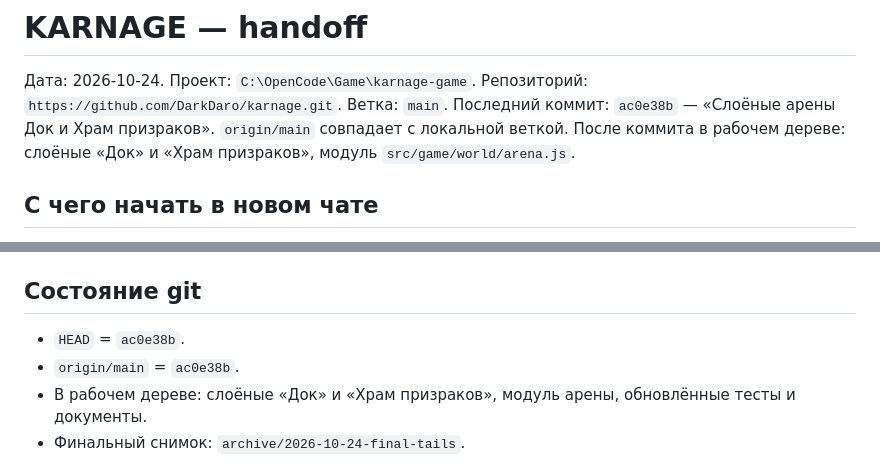
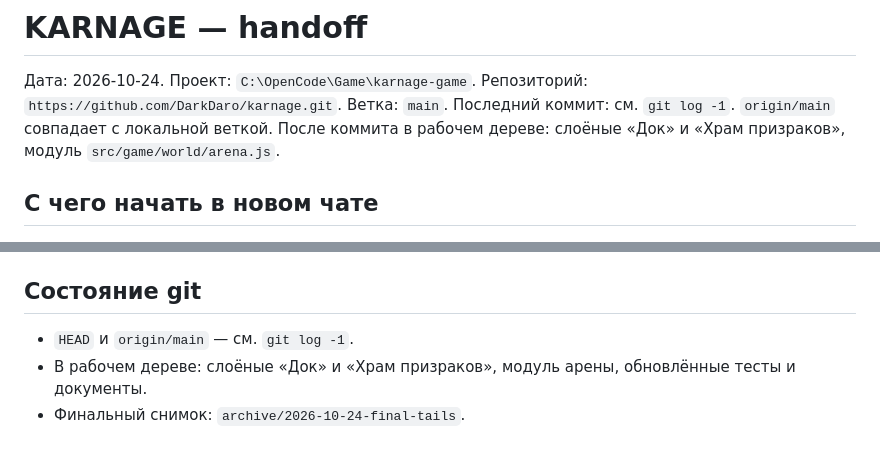
Before and after one commit to DarkDaro/karnage, a Markdown page: docs/HANDOFF.md, 2 parts joined by grey strips. GitHub-like rendering.

```diff
--- a/docs/HANDOFF.md
+++ b/docs/HANDOFF.md
@@ -4,7 +4,7 @@
 Проект: `C:\OpenCode\Game\karnage-game`.
 Репозиторий: `https://github.com/DarkDaro/karnage.git`.
 Ветка: `main`.
-Последний коммит: `ac0e38b` — «Слоёные арены Док и Храм призраков».
+Последний коммит: см. `git log -1`.
 `origin/main` совпадает с локальной веткой.
 После коммита в рабочем дереве: слоёные «Док» и «Храм призраков», модуль `src/game/world/arena.js`.
 
@@ -142,8 +142,7 @@ npm run assets:build
 
 ## Состояние git
 
-- `HEAD` = `ac0e38b`.
-- `origin/main` = `ac0e38b`.
+- `HEAD` и `origin/main` — см. `git log -1`.
 - В рабочем дереве: слоёные «Док» и «Храм призраков», модуль арены, обновлённые тесты и документы.
 - Финальный снимок: `archive/2026-10-24-final-tails`.
 
```
Also changed, not shown: docs/STATUS.md (+1 -1 lines).
